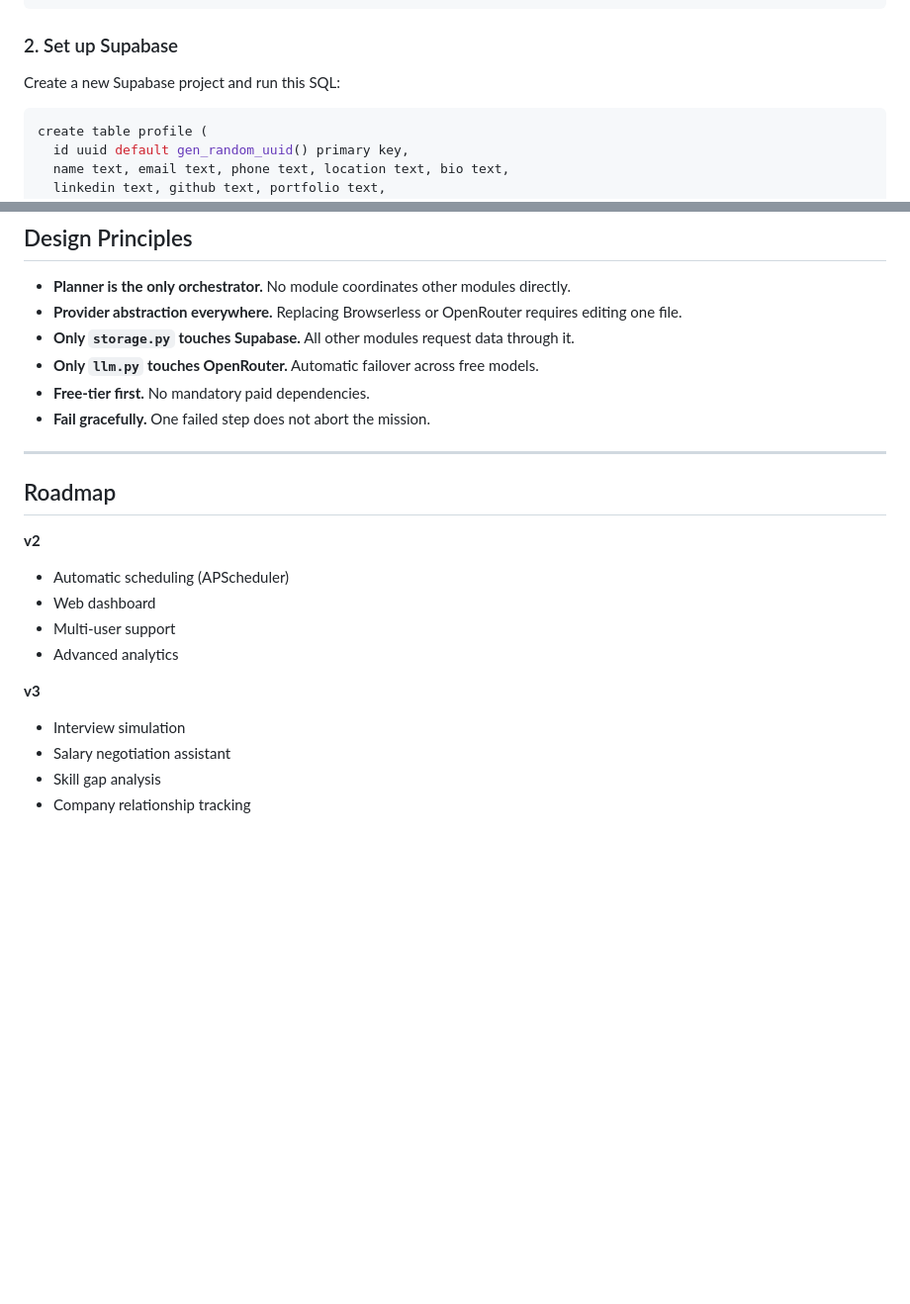
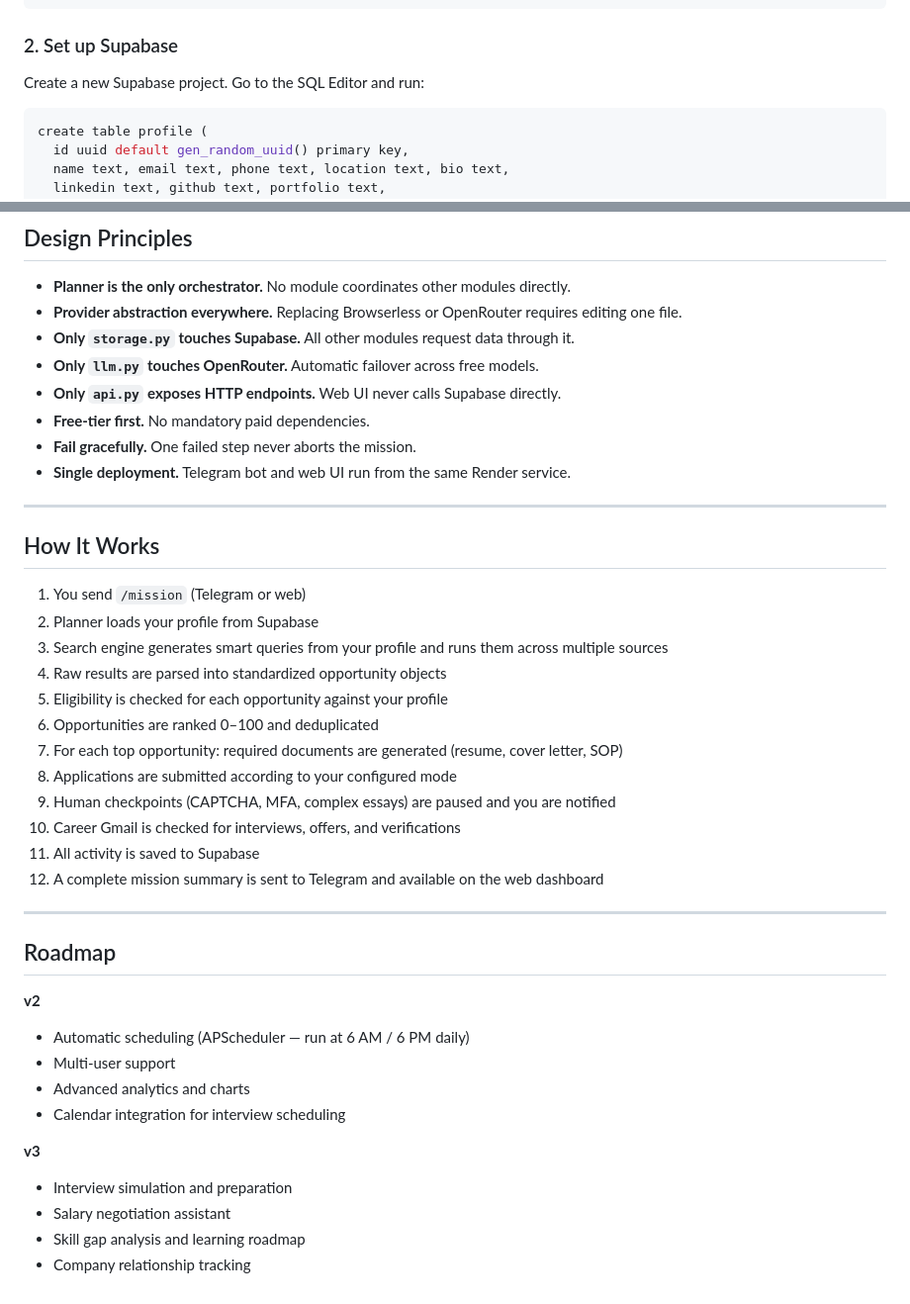
Before and after one commit to abdulmisbaudeen001-netizen/AIROS-Opportunity-OS-v1.0, a Markdown page: README.md, 2 parts joined by grey strips. Shown at 99% size. GitHub-like rendering; blank space fills up the shorter version.

````diff
--- a/README.md
+++ b/README.md
@@ -40,7 +54,7 @@ cd airos-opportunity-os
 
 ### 2. Set up Supabase
 
-Create a new Supabase project and run this SQL:
+Create a new Supabase project. Go to the SQL Editor and run:
 
 ```sql
 create table profile (
@@ -246,21 +313,40 @@ airos-opportunity-os/
 - **Provider abstraction everywhere.** Replacing Browserless or OpenRouter requires editing one file.
 - **Only `storage.py` touches Supabase.** All other modules request data through it.
 - **Only `llm.py` touches OpenRouter.** Automatic failover across free models.
+- **Only `api.py` exposes HTTP endpoints.** Web UI never calls Supabase directly.
 - **Free-tier first.** No mandatory paid dependencies.
-- **Fail gracefully.** One failed step does not abort the mission.
+- **Fail gracefully.** One failed step never aborts the mission.
+- **Single deployment.** Telegram bot and web UI run from the same Render service.
+
+---
+
+## How It Works
+
+1. You send `/mission` (Telegram or web)
+2. Planner loads your profile from Supabase
+3. Search engine generates smart queries from your profile and runs them across multiple sources
+4. Raw results are parsed into standardized opportunity objects
+5. Eligibility is checked for each opportunity against your profile
+6. Opportunities are ranked 0–100 and deduplicated
+7. For each top opportunity: required documents are generated (resume, cover letter, SOP)
+8. Applications are submitted according to your configured mode
+9. Human checkpoints (CAPTCHA, MFA, complex essays) are paused and you are notified
+10. Career Gmail is checked for interviews, offers, and verifications
+11. All activity is saved to Supabase
+12. A complete mission summary is sent to Telegram and available on the web dashboard
 
 ---
 
 ## Roadmap
 
 **v2**
-- Automatic scheduling (APScheduler)
-- Web dashboard
+- Automatic scheduling (APScheduler — run at 6 AM / 6 PM daily)
 - Multi-user support
-- Advanced analytics
+- Advanced analytics and charts
+- Calendar integration for interview scheduling
 
 **v3**
-- Interview simulation
+- Interview simulation and preparation
 - Salary negotiation assistant
-- Skill gap analysis
+- Skill gap analysis and learning roadmap
 - Company relationship tracking
````
Also changed, not shown: other parts of README.md (+124 -57 lines).
